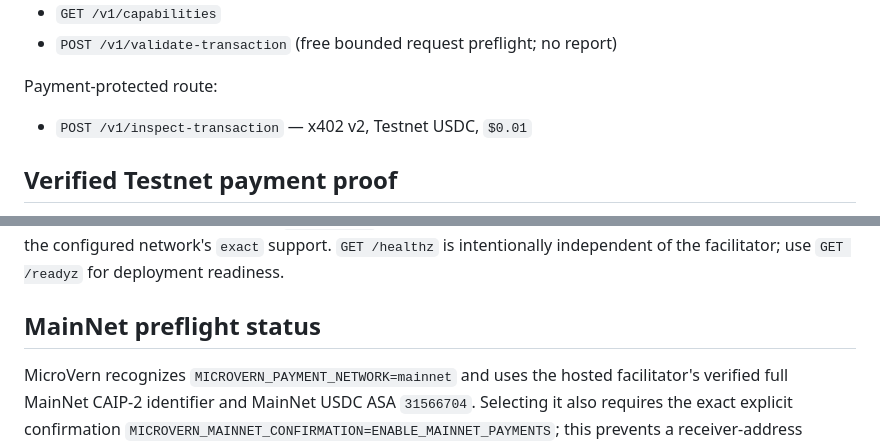
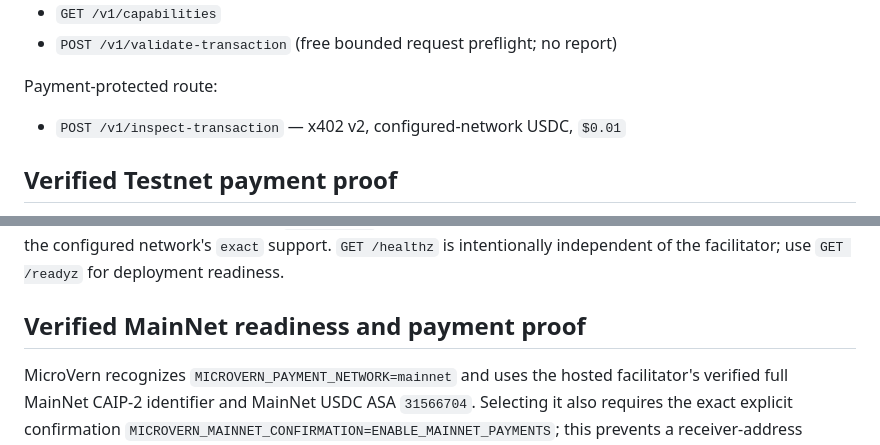
Before and after one commit to ChrisWozniak/microvern-x402, a Markdown page: README.md, 2 parts joined by grey strips. Rendered like a GitHub page.

```diff
--- a/README.md
+++ b/README.md
@@ -51,7 +54,7 @@ Public routes:
 
 Payment-protected route:
 
-- `POST /v1/inspect-transaction` — x402 v2, Testnet USDC, `$0.01`
+- `POST /v1/inspect-transaction` — x402 v2, configured-network USDC, `$0.01`
 
 ## Verified Testnet payment proof
 
@@ -71,7 +74,7 @@ Example request body:
 
 Testnet payment configuration is loaded from `AVM_ADDRESS`, `FACILITATOR_URL`, and `MICROVERN_PRICE_USD`; `MICROVERN_PAYMENT_NETWORK` defaults to `testnet`. Copy `.env.example` to `.env` to use the funded Testnet receiver. Startup fails closed when `AVM_ADDRESS` is absent or invalid, or when the facilitator does not advertise the configured network's `exact` support. `GET /healthz` is intentionally independent of the facilitator; use `GET /readyz` for deployment readiness.
 
-## MainNet preflight status
+## Verified MainNet readiness and payment proof
 
 MicroVern recognizes `MICROVERN_PAYMENT_NETWORK=mainnet` and uses the hosted facilitator's verified full MainNet CAIP-2 identifier and MainNet USDC ASA `31566704`. Selecting it also requires the exact explicit confirmation `MICROVERN_MAINNET_CONFIRMATION=ENABLE_MAINNET_PAYMENTS`; this prevents a receiver-address configuration change from accidentally exposing a real-money endpoint.
 
```
Also changed, not shown: other parts of README.md (+19 -7 lines), docs/PRD.md (+28 -24 lines), docs/hackathon_submission_evidence.md (+5 -0 lines).
